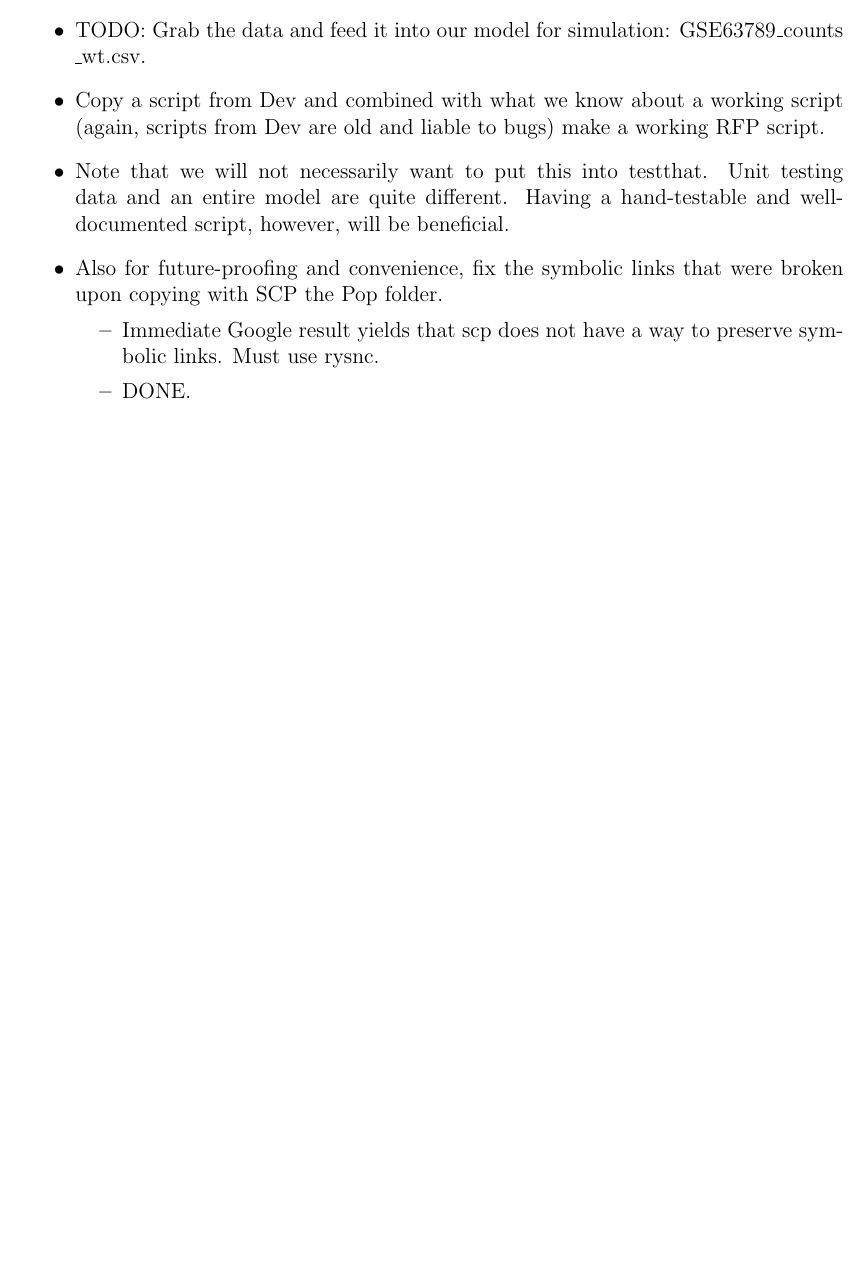
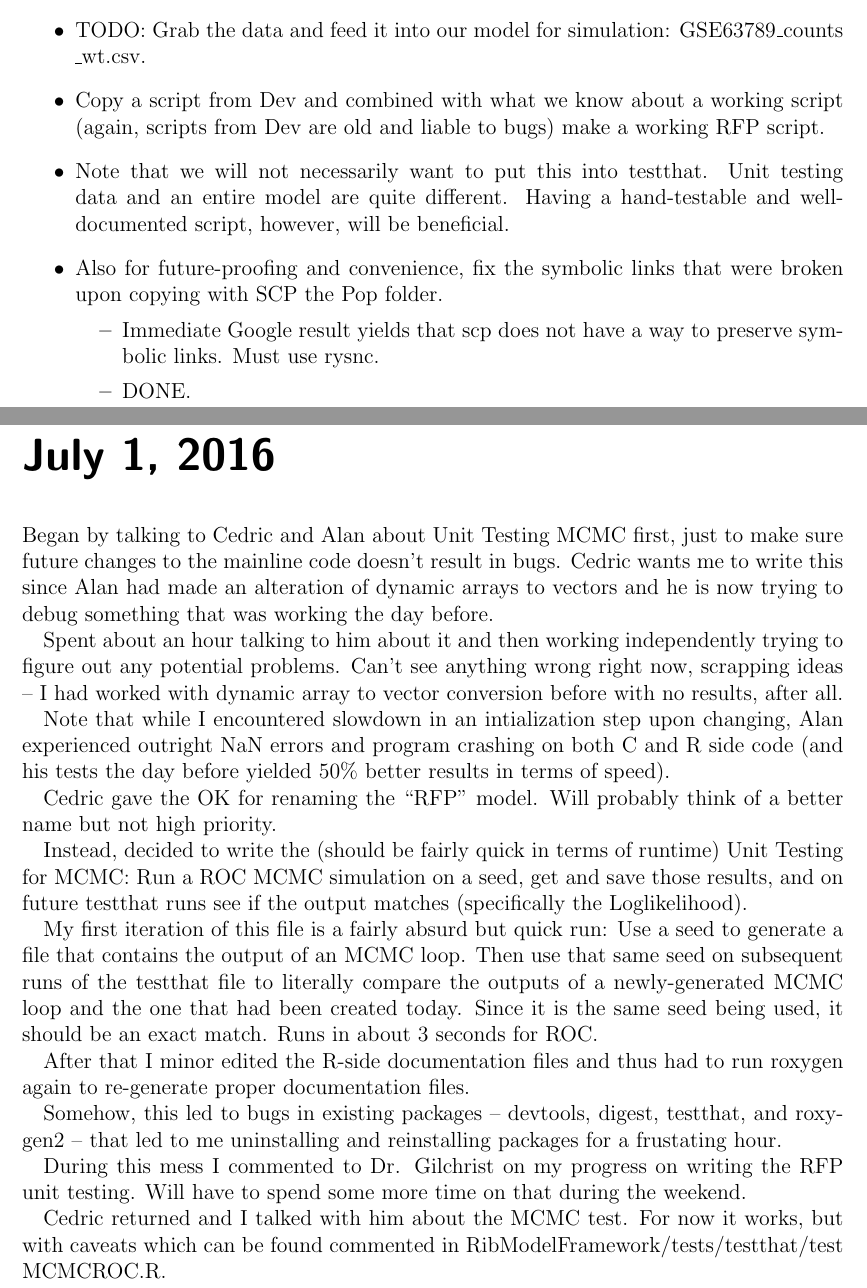
Before and after one commit to GilchristLab/labnotebooks, a LaTeX book (Hollis.Bui/notes.tex): part of page 54 of 54 before the commit and two parts of pages 54 and 55 of 55 after it, the two joined at a grey line, cut so that both start at the same text, the shorter picture padded with empty space. Compiled offline with pdfLaTeX.

Commit message:
July 1 notes upd

```diff
--- a/Hollis.Bui/notes.tex
+++ b/Hollis.Bui/notes.tex
@@ -1382,4 +1382,46 @@ Talked with Dr. Gilchrist further --
     \end{itemize}
 \end{itemize}
 
+\labday {July 1, 2016}
+
+Began by talking to Cedric and Alan about Unit Testing MCMC first, just to make sure future
+changes to the mainline code doesn't result in bugs. Cedric wants me to write this since
+Alan had made an alteration of dynamic arrays to vectors and he is now trying to debug something
+that was working the day before.
+
+Spent about an hour talking to him about it and then working independently trying to figure out
+any potential problems. Can't see anything wrong right now, scrapping ideas -- I had
+worked with dynamic array to vector conversion before with no results, after all.
+
+Note that while I encountered slowdown in an intialization step upon changing, Alan experienced
+outright NaN errors and program crashing on both C and R side code (and his tests the day
+before yielded 50\% better results in terms of speed).
+
+Cedric gave the OK for renaming the \enquote{RFP} model. Will probably think of a better name
+but not high priority.
+
+Instead, decided to write the (should be fairly quick in terms of runtime) Unit Testing
+for MCMC: Run a ROC MCMC simulation on a seed, get and save those results,
+and on future testthat runs see if the output matches (specifically the Loglikelihood).
+
+My first iteration of this file is a fairly absurd but quick run:
+Use a seed to generate a file that contains the output of an MCMC loop.
+Then use that same seed on subsequent runs of the testthat file to literally compare
+the outputs of a newly-generated MCMC loop and the one that had been created today.
+Since it is the same seed being used, it should be an exact match. Runs in about
+3 seconds for ROC.
+
+After that I minor edited the R-side documentation files and thus had to run roxygen
+again to re-generate proper documentation files.
+
+Somehow, this led to bugs in existing packages -- devtools, digest, testthat, and roxygen2 --
+that led to me uninstalling and reinstalling packages for a frustating hour.
+
+During this mess I commented to Dr. Gilchrist on my progress on writing the RFP unit testing.
+Will have to spend some more time on that during the weekend.
+
+Cedric returned and I talked with him about the MCMC test. For now it works, but with caveats
+which can be found commented in Rib\sep Model\sep Framework\sep/\sep tests\sep /\sep testthat\sep
+/\sep test\sep MCMC\sep ROC\sep .\sep R.
+
 \end{document}
```
